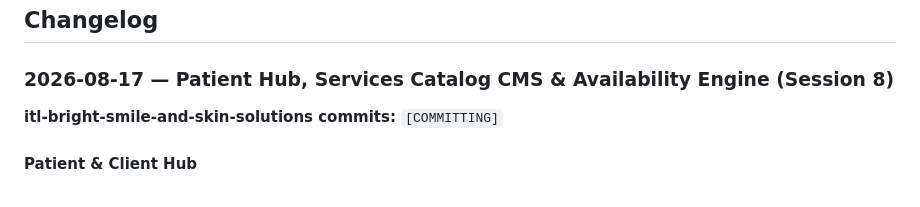
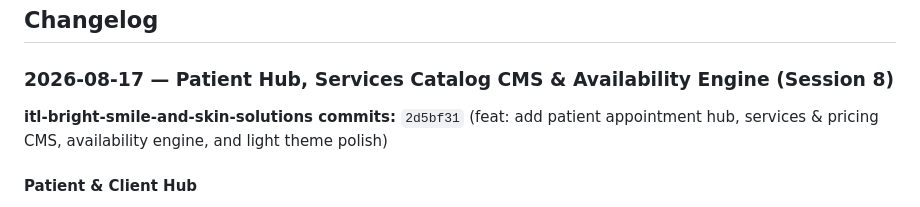
Before and after one commit to itl-Software-Company/itl-bright-smile-and-skin-solutions, a Markdown page: GEMINI.md, the part around the change. Rendered like a GitHub page.

Commit message:
docs: record Session 8 commit in GEMINI.md

```diff
--- a/GEMINI.md
+++ b/GEMINI.md
@@ -22,7 +22,7 @@ Project changelog and known-good state log for the Bright Smile & Skin Solutions
 
 ### 2026-08-17 — Patient Hub, Services Catalog CMS & Availability Engine (Session 8)
 
-**itl-bright-smile-and-skin-solutions commits:** `[COMMITTING]`
+**itl-bright-smile-and-skin-solutions commits:** `2d5bf31` (feat: add patient appointment hub, services & pricing CMS, availability engine, and light theme polish)
 
 #### Patient & Client Hub
 - **Created Patient Appointment Portal (`my-appointment.html`):** Self-service hub with zero-password access via booking reference, dynamic appointment summary, Google Calendar integration, and direct clinic contact.
```
